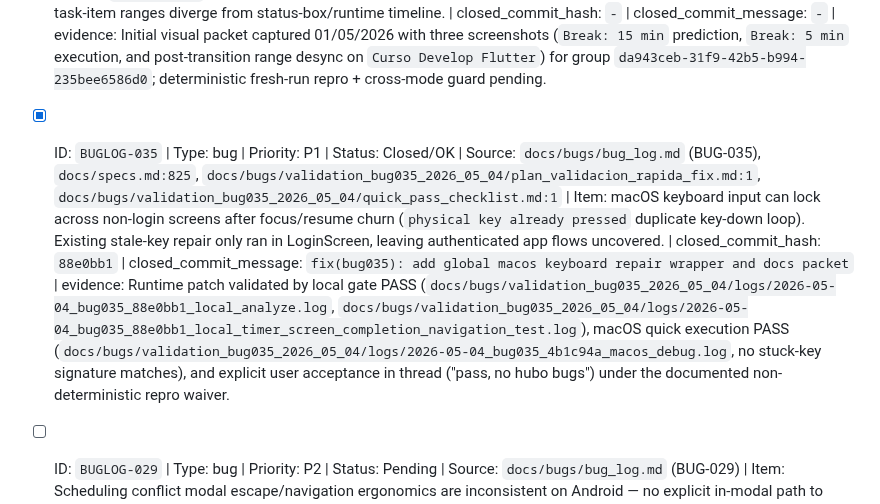
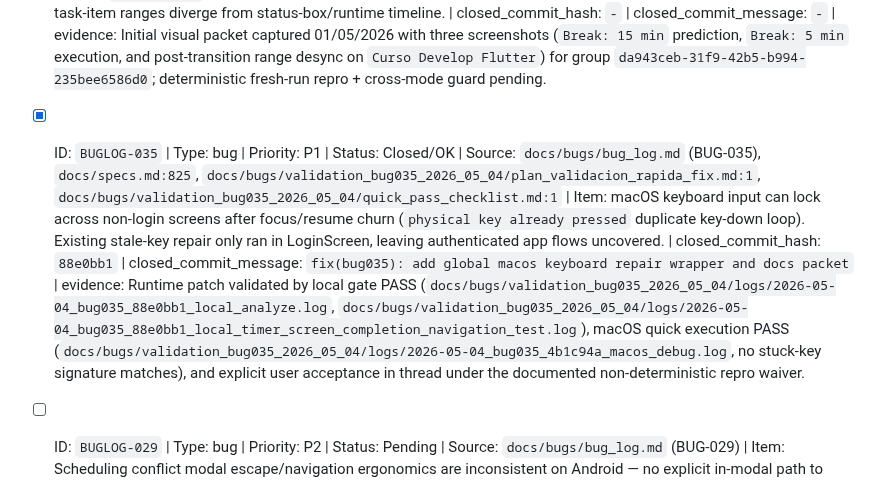
Before and after one commit to marcdevelopez/focus-interval, a Markdown page: docs/validation/validation_ledger.md, the part around the change. Rendered like a GitHub page.

Commit message:
docs(bug035): finalize ledger evidence wording

```diff
--- a/docs/validation/validation_ledger.md
+++ b/docs/validation/validation_ledger.md
@@ -146,7 +146,7 @@ Allowed status values: `Pending`, `In validation`, `Validated`, `Closed/OK`.
 - [x] ID: `BUGLOG-031` | Type: bug | Priority: P2 | Status: Closed/OK | Source: `docs/bugs/bug_log.md` (BUG-031), `docs/bugs/validation_bug031_2026_04_28/plan_validacion_rapida_fix.md:1`, `docs/bugs/validation_bug031_2026_04_28/quick_pass_checklist.md:1` | Item: Mirror conflict snackbar (`Owner is resolving this conflict...`) can remain stale after conflict resolution and across route changes. Runtime patch centralizes snackbar teardown in `_hideMirrorConflictSnack`, adds explicit teardown on overlap decision clear/invalidation, and hardens snackbar controller/messenger lifecycle in `TimerScreen`. | closed_commit_hash: `f2005cc` | closed_commit_message: `fix(bug031): harden mirror conflict snackbar lifecycle and prepare validation packet` | evidence: Local gate PASS (`flutter analyze` + two targeted widget tests) and device validation PASS on 30/04/2026 (iOS owner + Chrome mirror): owner pause overlap conflict displayed on both devices, owner `Postpone` at 15:49:46 shifted schedule to `16:03` and cleared mirror stale warning, and mirror navigation (`Run Mode -> Groups Hub -> Task List -> Run Mode`) remained clean. Evidence logs: `docs/bugs/validation_bug031_2026_04_28/logs/2026-04-30_bug031_f2005cc_ios_iPhone17Pro_debug.log`, `docs/bugs/validation_bug031_2026_04_28/logs/2026-04-30_bug031_f2005cc_chrome_debug.log`; screenshots in `docs/bugs/validation_bug031_2026_04_28/screenshots/`.
 - [ ] ID: `BUGLOG-033` | Type: bug | Priority: P1 | Status: In validation | Source: `docs/bugs/bug_log.md` (BUG-033), `docs/bugs/validation_bug033_2026_04_29/plan_validacion_rapida_fix.md:1`, `docs/bugs/validation_bug033_2026_04_29/quick_pass_checklist.md:1` | Item: Android background runtime can crash while promoting/updating foreground service (`ForegroundServiceStartNotAllowedException`) during active Account Mode execution, causing process kill and ownership continuity side effects. Stack points to `PomodoroForegroundService.onStartCommand -> startOrUpdate -> startForeground` (`android/app/src/main/kotlin/com/marcdevelopez/focusinterval/PomodoroForegroundService.kt`). | closed_commit_hash: `-` | closed_commit_message: `-` | evidence: Initial crash evidence captured on 29/04/2026 (user runtime log excerpt + Android crash dialog screenshot). Follow-up long run on 01/05/2026 (13:05-14:35 EDT) with dual capture (`...debug_prod.log` + `...bug033pid...log`) was non-repro for `ForegroundServiceStartNotAllowedException` and app fatal signatures. Rolling monitor protocol is now mandatory each session until crash is re-captured or deterministic fix is validated.
 - [ ] ID: `BUGLOG-034` | Type: bug | Priority: P1 | Status: In validation | Source: `docs/bugs/bug_log.md` (BUG-034), `docs/bugs/validation_bug034_2026_05_01/plan_validacion_rapida_fix.md:1`, `docs/bugs/validation_bug034_2026_05_01/quick_pass_checklist.md:1` | Item: Shared-mode Run Mode timeline desync: `Next status` predicts long break while runtime executes short break at the same boundary, and contextual task-item ranges diverge from status-box/runtime timeline. | closed_commit_hash: `-` | closed_commit_message: `-` | evidence: Initial visual packet captured 01/05/2026 with three screenshots (`Break: 15 min` prediction, `Break: 5 min` execution, and post-transition range desync on `Curso Develop Flutter`) for group `da943ceb-31f9-42b5-b994-235bee6586d0`; deterministic fresh-run repro + cross-mode guard pending.
-- [x] ID: `BUGLOG-035` | Type: bug | Priority: P1 | Status: Closed/OK | Source: `docs/bugs/bug_log.md` (BUG-035), `docs/specs.md:825`, `docs/bugs/validation_bug035_2026_05_04/plan_validacion_rapida_fix.md:1`, `docs/bugs/validation_bug035_2026_05_04/quick_pass_checklist.md:1` | Item: macOS keyboard input can lock across non-login screens after focus/resume churn (`physical key already pressed` duplicate key-down loop). Existing stale-key repair only ran in LoginScreen, leaving authenticated app flows uncovered. | closed_commit_hash: `88e0bb1` | closed_commit_message: `fix(bug035): add global macos keyboard repair wrapper and docs packet` | evidence: Runtime patch validated by local gate PASS (`docs/bugs/validation_bug035_2026_05_04/logs/2026-05-04_bug035_88e0bb1_local_analyze.log`, `docs/bugs/validation_bug035_2026_05_04/logs/2026-05-04_bug035_88e0bb1_local_timer_screen_completion_navigation_test.log`), macOS quick execution PASS (`docs/bugs/validation_bug035_2026_05_04/logs/2026-05-04_bug035_4b1c94a_macos_debug.log`, no stuck-key signature matches), and explicit user acceptance in thread ("pass, no hubo bugs") under the documented non-deterministic repro waiver.
+- [x] ID: `BUGLOG-035` | Type: bug | Priority: P1 | Status: Closed/OK | Source: `docs/bugs/bug_log.md` (BUG-035), `docs/specs.md:825`, `docs/bugs/validation_bug035_2026_05_04/plan_validacion_rapida_fix.md:1`, `docs/bugs/validation_bug035_2026_05_04/quick_pass_checklist.md:1` | Item: macOS keyboard input can lock across non-login screens after focus/resume churn (`physical key already pressed` duplicate key-down loop). Existing stale-key repair only ran in LoginScreen, leaving authenticated app flows uncovered. | closed_commit_hash: `88e0bb1` | closed_commit_message: `fix(bug035): add global macos keyboard repair wrapper and docs packet` | evidence: Runtime patch validated by local gate PASS (`docs/bugs/validation_bug035_2026_05_04/logs/2026-05-04_bug035_88e0bb1_local_analyze.log`, `docs/bugs/validation_bug035_2026_05_04/logs/2026-05-04_bug035_88e0bb1_local_timer_screen_completion_navigation_test.log`), macOS quick execution PASS (`docs/bugs/validation_bug035_2026_05_04/logs/2026-05-04_bug035_4b1c94a_macos_debug.log`, no stuck-key signature matches), and explicit user acceptance in thread under the documented non-deterministic repro waiver.
 - [ ] ID: `BUGLOG-029` | Type: bug | Priority: P2 | Status: Pending | Source: `docs/bugs/bug_log.md` (BUG-029) | Item: Scheduling conflict modal escape/navigation ergonomics are inconsistent on Android — no explicit in-modal path to inspect context (Groups Hub); user must rely on hardware back button. Sourced from BUG-025 device validation evidence (V24-V25). | closed_commit_hash: `-` | closed_commit_message: `-` | evidence: `-`.
 - [x] ID: `BUGLOG-015` | Type: bug | Priority: P1 | Status: Closed/OK | Source: `docs/bugs/bug_log.md:2259`, `docs/bugs/validation_bug015_2026_03_25/plan_validacion_rapida_fix.md:1`, `docs/bugs/validation_bug015_2026_03_25/quick_pass_checklist.md:1` | Item: Running-group continuity mismatch after background/resume with no foreground owner: Run Mode could render invalid terminal UI (`Ready` + amber complete ring + `Start`) from inconsistent stream cursor snapshots while group remained non-terminal. | closed_commit_hash: `e10a5028` | closed_commit_message: `fix(bug-015): repair stream cursor ingest and close validation` | evidence: Device validation PASS 25/03/2026 (Android RMX3771 + macOS) in `docs/bugs/validation_bug015_2026_03_25/logs/2026-03-25_bug015_f929117_android_RMX3771_debug_2.log` — resume at 21:15 auto-opened TimerScreen and stayed `pomodoroRunning` with monotonic remaining (`460 -> 429 -> 399`), no `Ready 00:00` fallback.
 - [x] ID: `BUGLOG-016` | Type: bug | Priority: P2 | Status: Closed/OK | Source: `docs/bugs/bug_log.md:2330` (BUG-016), `docs/specs.md:1122` (Task weight rules), `docs/bugs/validation_bug016_2026_03_27/plan_validacion_rapida_fix.md:1`, `docs/bugs/validation_bug016_2026_03_27/quick_pass_checklist.md:1` | Item: Task weight (%) redistribution baseline/blur inconsistency fixed in Task Editor Patch 1: baseline is frozen at focus-gain, blur/save sync prefers pending redistribution result, and save-confirmation modal no longer causes mixed-state percent overwrite. Patch 2 preview UX is tracked/closed separately as roadmap validation `RVP-070`. | closed_commit_hash: `8bad479` | closed_commit_message: `fix(bug016): stabilize task-weight baseline and save-flow percent sync` | evidence: Owner-run exact repro packet PASS on 28/03/2026 (80%/69% stable, 50% case stable through modal+save, deterministic list/reopen persistence), plus local gate PASS: `flutter analyze`; `flutter test test/domain/task_weighting_test.dart`; `flutter test test/presentation/viewmodels/task_editor_view_model_test.dart`.
```
